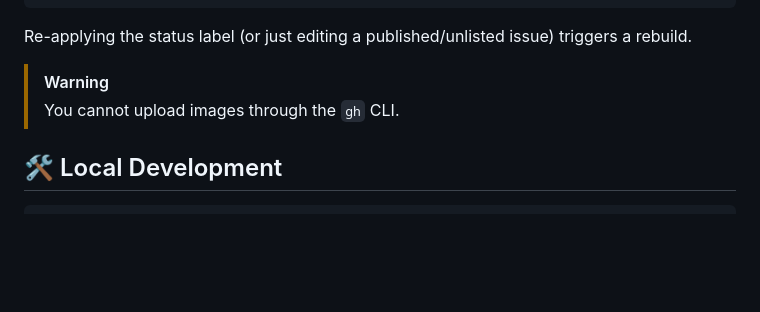
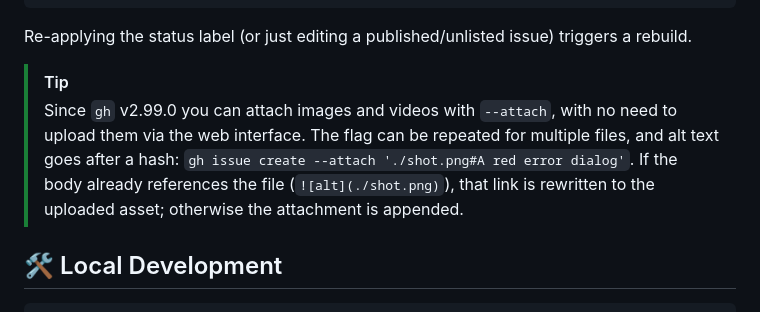
Before and after one commit to vdsabev/cmless, a Markdown page: README.md, the part around the change. Drawn GitHub-style; blank space fills up the shorter version.

Commit message:
Add gh attachment instructions + AGENTS.md

````diff
--- a/README.md
+++ b/README.md
@@ -67,8 +67,8 @@ gh issue edit 42 --body 'New markdown...'
 
 Re-applying the status label (or just editing a published/unlisted issue) triggers a rebuild.
 
-> [!WARNING]
-> You cannot upload images through the `gh` CLI.
+> [!TIP]
+> Since `gh` v2.99.0 you can attach images and videos with `--attach`, with no need to upload them via the web interface. The flag can be repeated for multiple files, and alt text goes after a hash: `gh issue create --attach './shot.png#A red error dialog'`. If the body already references the file (`![alt](./shot.png)`), that link is rewritten to the uploaded asset; otherwise the attachment is appended.
 
 ## 🛠️ Local Development
 ```sh
````
Also changed, not shown: AGENTS.md (added, +13 -0 lines).
